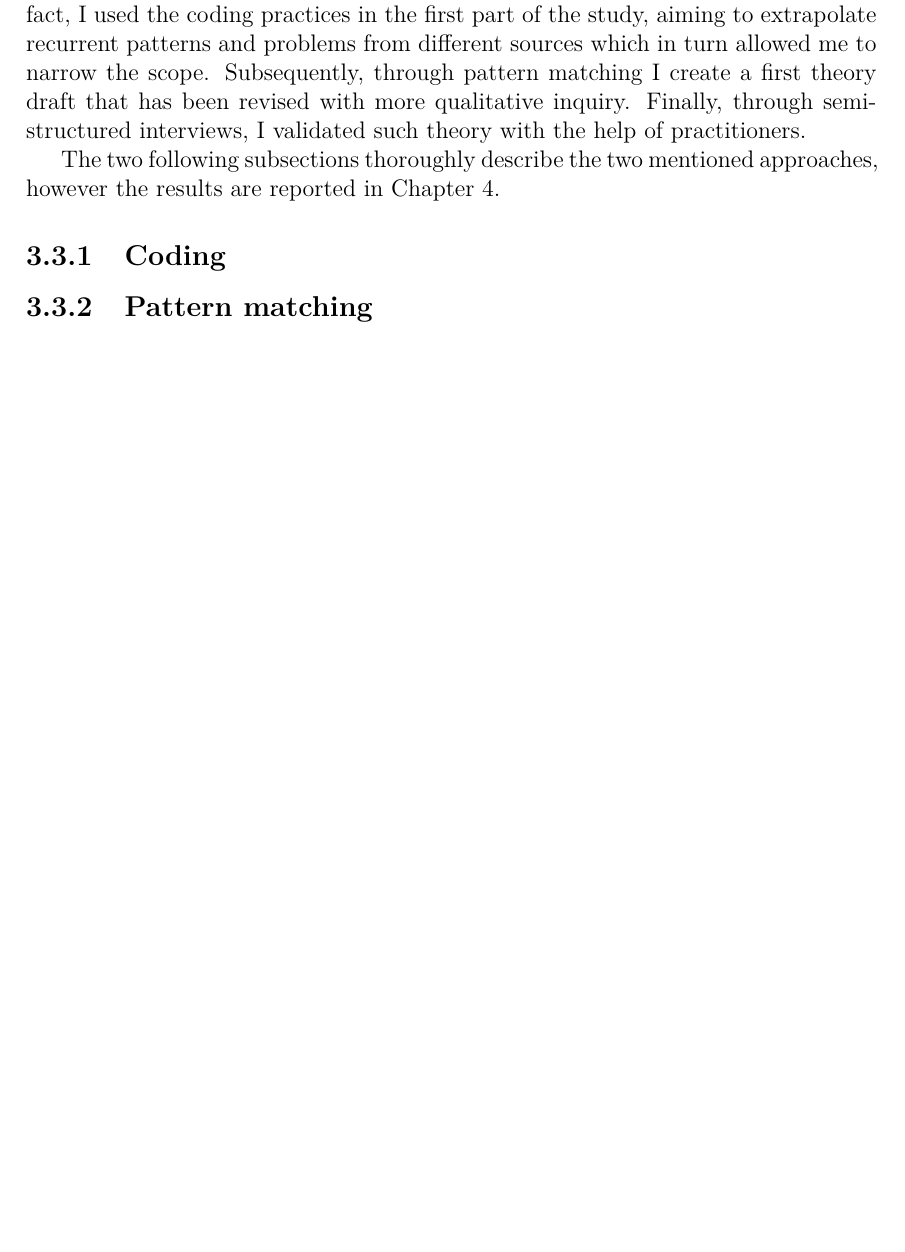
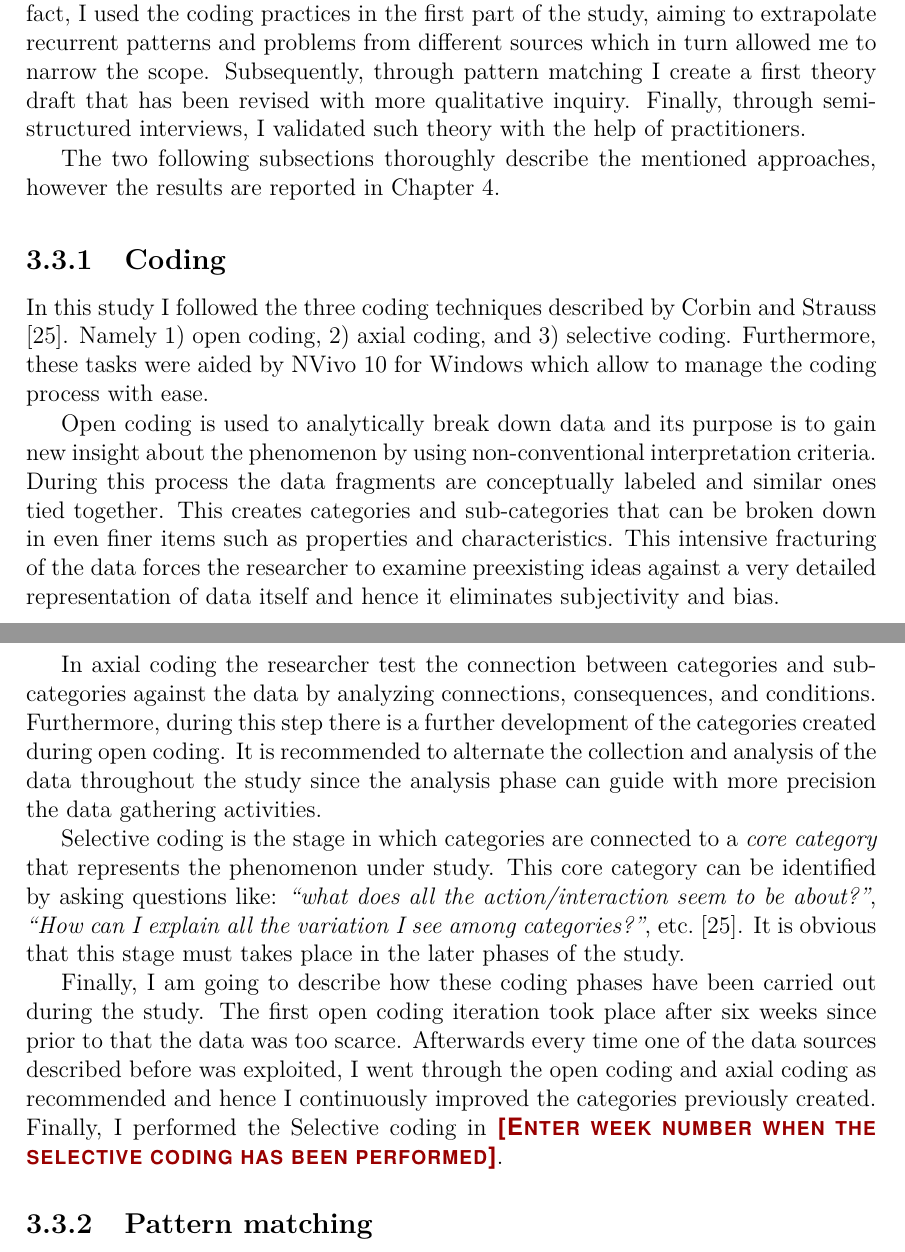
Before and after one commit to MMMarcy/thesis, a LaTeX thesis (Main.tex, which reads include/ResearchDesign.tex): part of page 20 of 30 before the commit and two parts of pages 20 and 21 of 32 after it, the two joined at a grey line, cut so that both start at the same text, the shorter picture padded with empty space. Compiled offline with pdfLaTeX.

Commit message:
Written the description of Coding

```diff
--- a/include/ResearchDesign.tex
+++ b/include/ResearchDesign.tex
@@ -133,9 +133,18 @@ The interpretation of the data plays a key role in experimental studies like thi
 
 The approach followed in this study relies on both methods concurrently. In fact, I used the coding practices in the first part of the study, aiming to extrapolate recurrent patterns and problems from different sources which in turn allowed me to narrow the scope. Subsequently, through pattern matching I create a first theory draft that has been revised with more qualitative inquiry. Finally, through semi-structured interviews, I validated such theory with the help of practitioners.
 
-The two following subsections thoroughly describe the two mentioned approaches, however the results are reported in Chapter \ref{study_results}.
+The two following subsections thoroughly describe the mentioned approaches, however the results are reported in Chapter \ref{study_results}.
 
 \subsection{Coding}
+In this study I followed the three coding techniques described by Corbin and Strauss \cite{coding_guidelines}. Namely 1) open coding, 2) axial coding, and 3) selective coding. Furthermore, these tasks were aided by \href{http://www.qsrinternational.com/products_nvivo.aspx}{NVivo 10 for Windows} which allow to manage the coding process with ease.
+
+Open coding is used to analytically break down data and its purpose is to gain new insight about the phenomenon by using non-conventional interpretation criteria. During this process the data fragments are conceptually labeled and similar ones tied together. This creates categories and sub-categories that can be broken down in even finer items such as properties and characteristics. This intensive fracturing of the data forces the researcher to examine preexisting ideas against a very detailed representation of data itself and hence it eliminates subjectivity and bias.
+
+In axial coding the researcher test the connection between categories and sub-categories against the data by analyzing connections, consequences, and conditions. Furthermore, during this step there is a further development of the categories created during open coding. It is recommended to alternate the collection and analysis of the data throughout the study since the analysis phase can guide with more precision the data gathering activities.
+
+Selective coding is the stage in which categories are connected to a \textit{core category} that represents the phenomenon under study. This core category can be identified by asking questions like: \textit{``what does all the action/interaction seem to be about?''}, \textit{``How can I explain all the variation I see among categories?''}, etc.\ \cite{coding_guidelines}. It is obvious that this stage must takes place in the later phases of the study.
+
+Finally, I am going to describe how these coding phases have been carried out during the study. The first open coding iteration took place after six weeks since prior to that the data was too scarce. Afterwards every time one of the data sources described before was exploited, I went through the open coding and axial coding as recommended and hence  I continuously improved the categories previously created. Finally, I performed the Selective coding in \tocite{Enter week number when the selective coding has been performed}.
 
 
 \subsection{Pattern matching}
```
Also changed, not shown: include/biblio/method.bib (+11 -0 lines).
